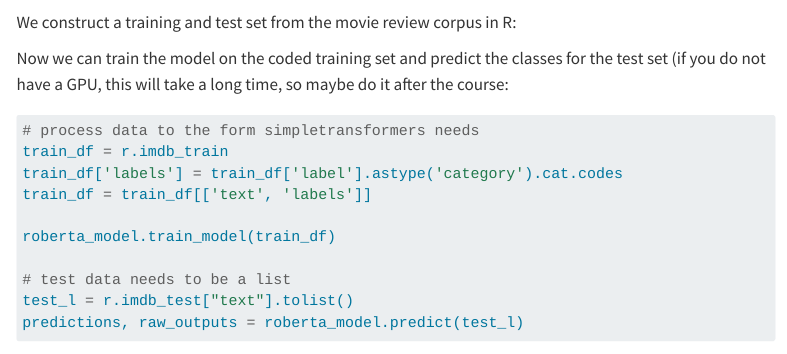
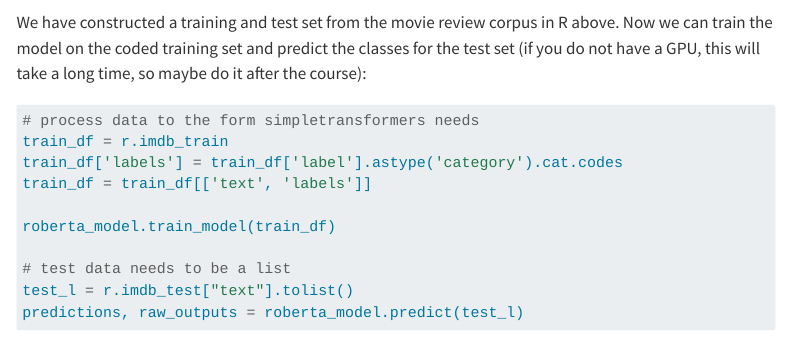
Before and after one commit to JBGruber/r-text-analyse-vienna, a Quarto document (5._Deep_Learning.qmd): the page in a window 1100 px wide, from 7490 px down. Rendered offline with R 4.5, knitr and Pandoc in place of Quarto, with nearby package versions; some code elsewhere in the file could not run offline; menus at the side of the page are left out; long lines of code are wrapped.

Commit message:
small correction s5

````diff
--- a/5._Deep_Learning.qmd
+++ b/5._Deep_Learning.qmd
@@ -259,9 +259,8 @@ roberta_model = ClassificationModel(model_type="roberta",
                                     args=model_args)
 ```
 
-We construct a training and test set from the movie review corpus in R:
-
-Now we can train the model on the coded training set and predict the classes for the test set (if you do not have a GPU, this will take a long time, so maybe do it after the course:
+We have constructed a training and test set from the movie review corpus in R above.
+Now we can train the model on the coded training set and predict the classes for the test set (if you do not have a GPU, this will take a long time, so maybe do it after the course):
 
 ```{python roberta}
 #| output: false
````
